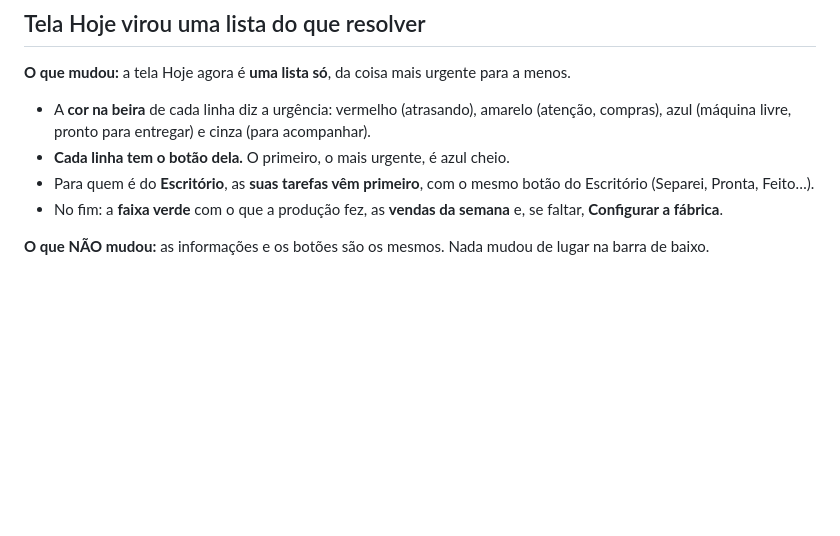
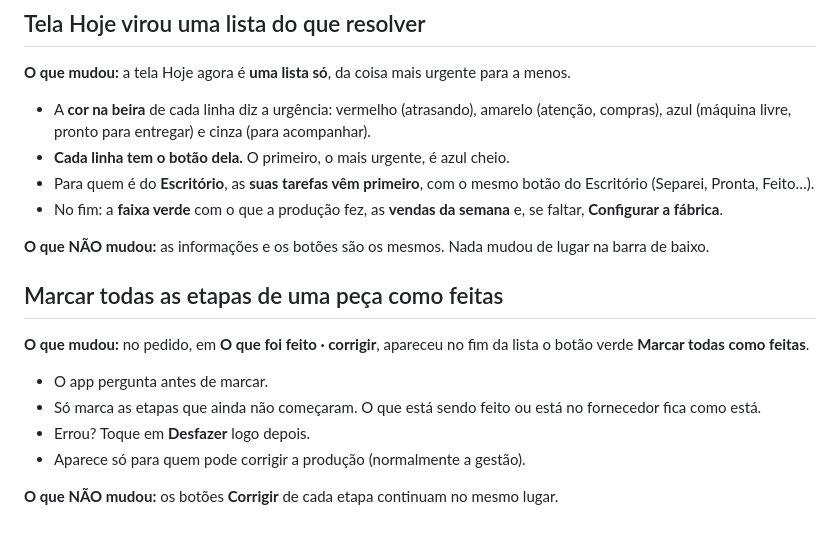
Before and after one commit to martinssrenanrm/martins-uniformes, a Markdown page: docs/ux/NOVIDADES-PARA-EQUIPE.md, the part around the change. Drawn GitHub-style; blank space fills up the shorter version.

Commit message:
Novidades: Marcar todas as etapas de uma peça como feitas

```diff
--- a/docs/ux/NOVIDADES-PARA-EQUIPE.md
+++ b/docs/ux/NOVIDADES-PARA-EQUIPE.md
@@ -738,3 +738,13 @@ Cada sugestão diz **o porquê** e tem um botão que leva para resolver. Quem ca
 - No fim: a **faixa verde** com o que a produção fez, as **vendas da semana** e, se faltar, **Configurar a fábrica**.
 
 **O que NÃO mudou:** as informações e os botões são os mesmos. Nada mudou de lugar na barra de baixo.
+
+## Marcar todas as etapas de uma peça como feitas
+
+**O que mudou:** no pedido, em **O que foi feito · corrigir**, apareceu no fim da lista o botão verde **Marcar todas como feitas**.
+- O app pergunta antes de marcar.
+- Só marca as etapas que ainda não começaram. O que está sendo feito ou está no fornecedor fica como está.
+- Errou? Toque em **Desfazer** logo depois.
+- Aparece só para quem pode corrigir a produção (normalmente a gestão).
+
+**O que NÃO mudou:** os botões **Corrigir** de cada etapa continuam no mesmo lugar.
```
